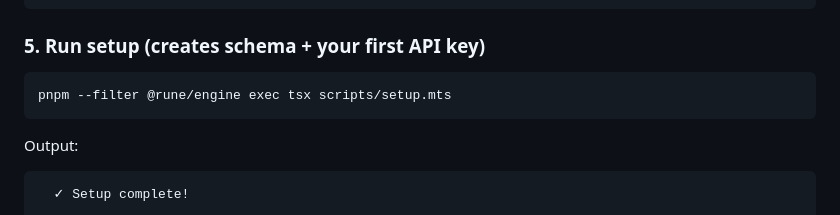
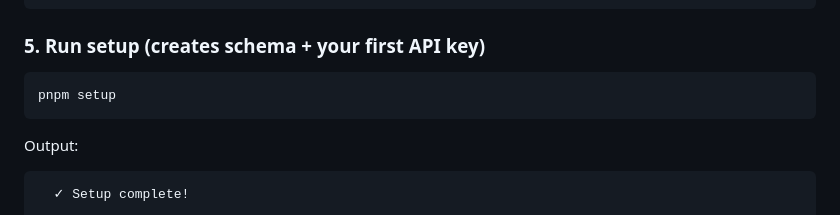
Before and after one commit to praveenraj-sk/Rune, a Markdown page: README.md, the part around the change. GitHub-like rendering.

Commit message:
fix: simplify setup command to pnpm setup in README

````diff
--- a/README.md
+++ b/README.md
@@ -52,7 +52,7 @@ cp .env.example .env
 ### 5. Run setup (creates schema + your first API key)
 
 ```bash
-pnpm --filter @rune/engine exec tsx scripts/setup.mts
+pnpm setup
 ```
 
 Output:
````
